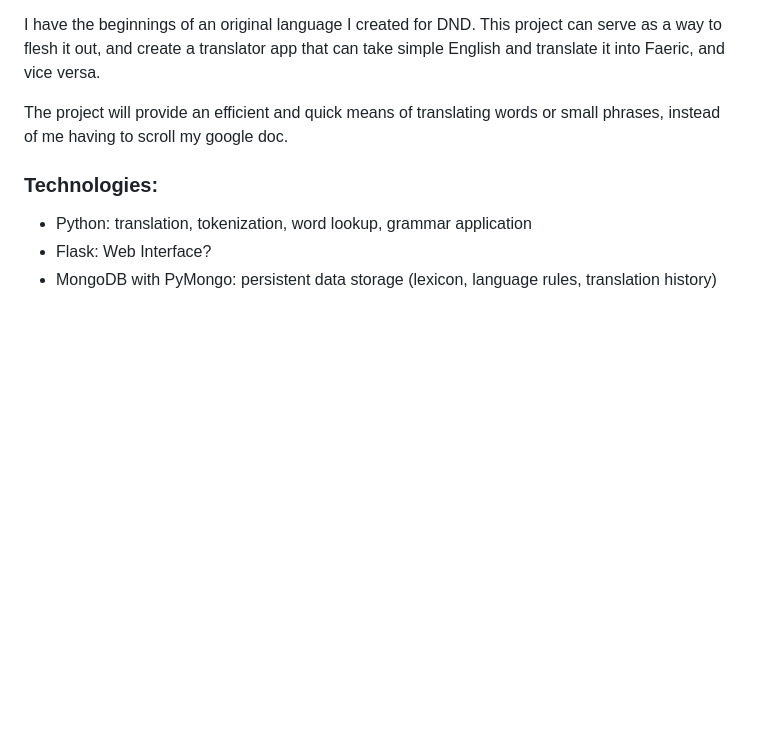
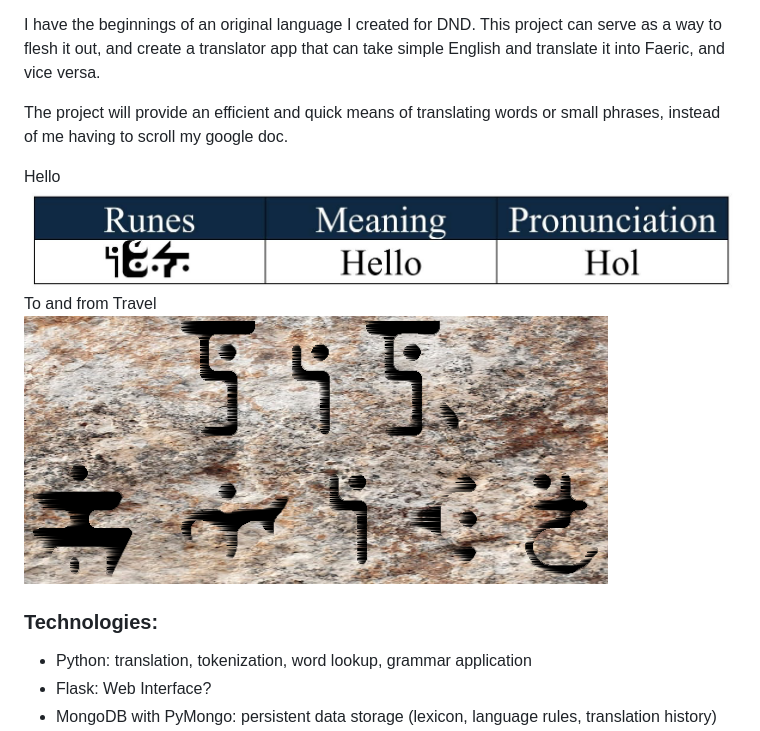
Before and after one commit to CobaltTarantula/final_project, a Markdown page: design.md, the part around the change. Drawn GitHub-style; pictures changed too: sources/travel_runes-edited.png (added); blank space fills up the shorter version.

```diff
--- a/design.md
+++ b/design.md
@@ -10,6 +10,12 @@
 I have the beginnings of an original language I created for DND. This project can serve as a way to flesh it out, and create a translator app that can take simple English and translate it into Faeric, and vice versa.
 
 The project will provide an efficient and quick means of translating words or small phrases, instead of me having to scroll my google doc.
+
+Hello
+![img](/sources/faeric-hello-snip.jpg)
+To and from </br>
+Travel </br>
+![img](/sources/travel_runes-edited.png)
 
 ### Technologies:
 - Python: translation, tokenization, word lookup, grammar application
```
Also changed, not shown: brainstorm.md (+10 -0 lines), project_log.md (+1 -0 lines).
